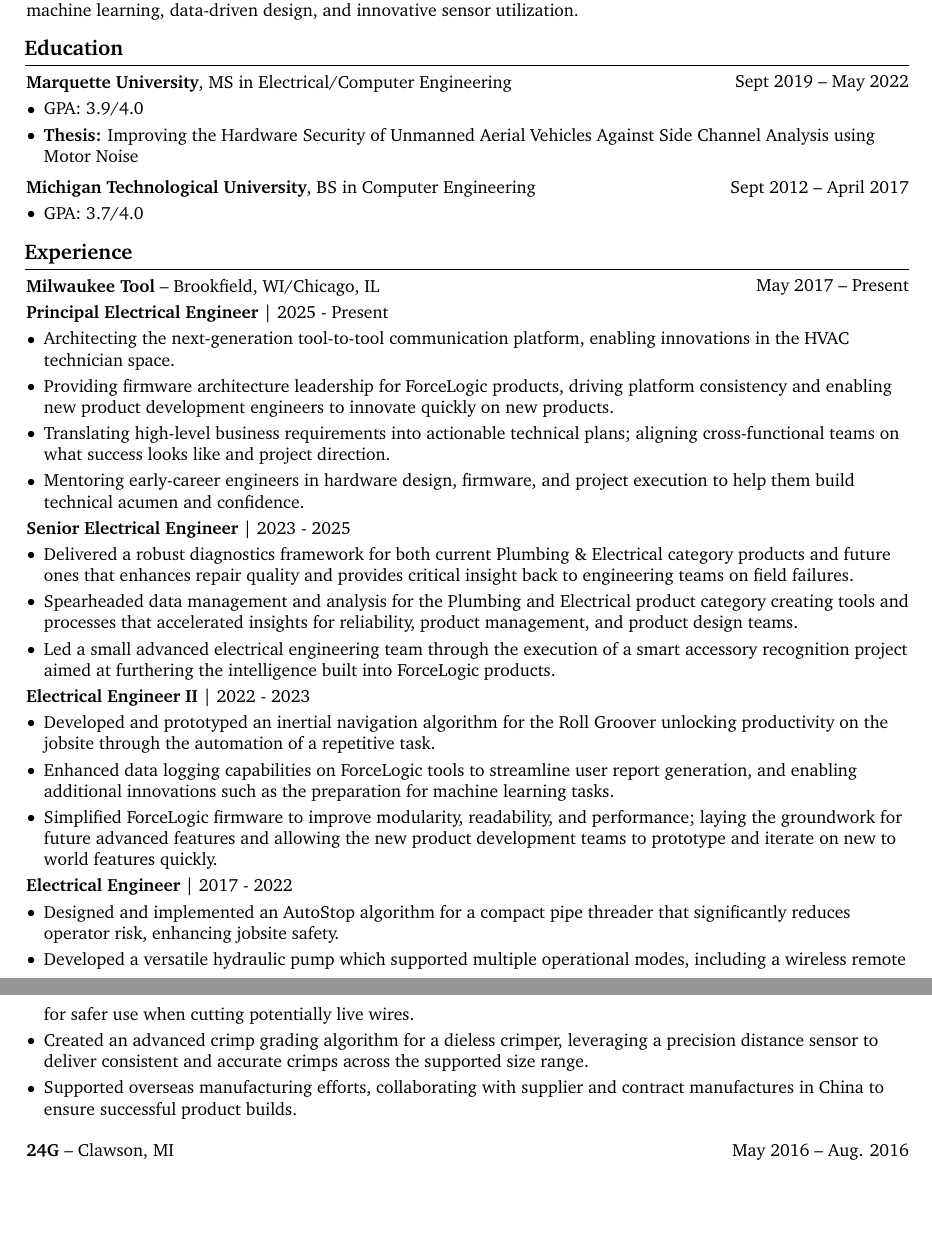
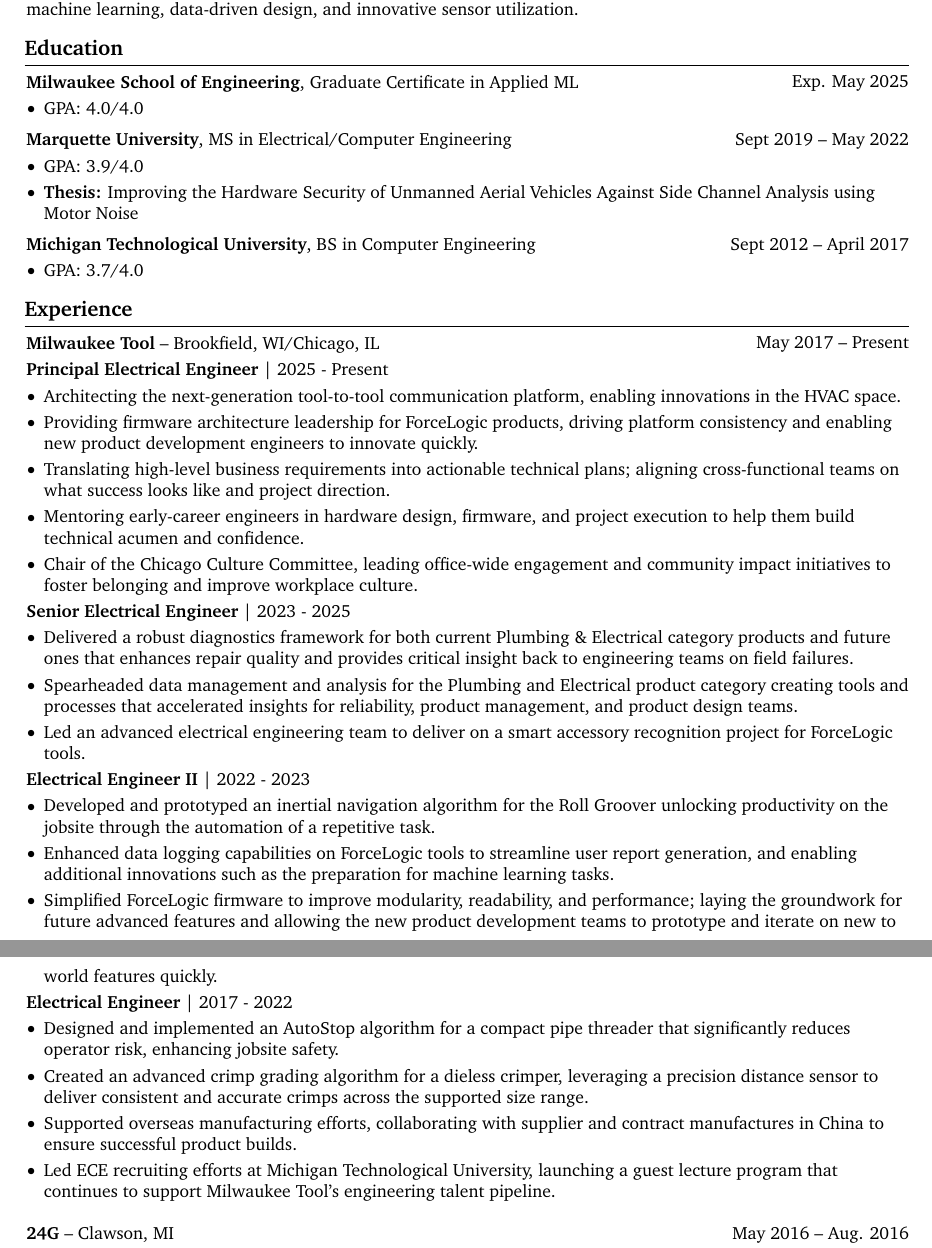
Before and after one commit to tim-radtke/resume, a LaTeX CV (resume.tex): two parts of pages 1 and 2 of 2 before the commit and two parts of pages 1 and 2 of 3 after it, joined at a grey line, cut so that both start at the same text, the shorter picture padded with empty space. Compiled offline with pdfLaTeX.

Commit message:
Revision Updates
Added culture and extra stuff I do at Milwaukee Tool
Again removed PI
Added Grad certificate in ML

```diff
--- a/resume.tex
+++ b/resume.tex
@@ -197,6 +197,18 @@
 
     \section{Education}
 
+        \begin{twocolentry}{
+            Exp. May 2025
+        }
+            \textbf{Milwaukee School of Engineering}, Graduate Certificate in Applied ML\end{twocolentry}
+
+        \vspace{0.10 cm}
+        \begin{onecolentry}
+            \begin{highlights}
+                \item GPA: 4.0/4.0
+            \end{highlights}
+        \end{onecolentry}
+        \vspace{0.2 cm}
         \begin{twocolentry}{
             Sept 2019 – May 2022
         }
@@ -233,16 +245,17 @@
         \begin{onecolentry}
         \textbf{Principal Electrical Engineer} | 2025 - Present
             \begin{highlights}
-                \item Architecting the next-generation tool-to-tool communication platform, enabling innovations in the HVAC technician space.
-                \item Providing firmware architecture leadership for ForceLogic products, driving platform consistency and enabling new product development engineers to innovate quickly on new products.
+                \item Architecting the next-generation tool-to-tool communication platform, enabling innovations in the HVAC space.
+                \item Providing firmware architecture leadership for ForceLogic products, driving platform consistency and enabling new product development engineers to innovate quickly.
                 \item Translating high-level business requirements into actionable technical plans; aligning cross-functional teams on what success looks like and project direction.
                 \item Mentoring early-career engineers in hardware design, firmware, and project execution to help them build technical acumen and confidence.
+                \item Chair of the Chicago Culture Committee, leading office-wide engagement and community impact initiatives to foster belonging and improve workplace culture.
             \end{highlights}
         \textbf{Senior Electrical Engineer} | 2023 - 2025
             \begin{highlights}
                 \item Delivered a robust diagnostics framework for both current Plumbing \& Electrical category products and future ones that enhances repair quality and provides critical insight back to engineering teams on field failures.
                 \item Spearheaded data management and analysis for the Plumbing and Electrical product category creating tools and processes that accelerated insights for reliability, product management, and product design teams.
-                \item Led a small advanced electrical engineering team through the execution of a smart accessory recognition project aimed at furthering the intelligence built into ForceLogic products.
+                \item Led an advanced electrical engineering team to deliver on a smart accessory recognition project for ForceLogic tools.
             \end{highlights}
         \textbf{Electrical Engineer II} | 2022 - 2023
             \begin{highlights}
@@ -253,9 +266,10 @@
         \textbf{Electrical Engineer} | 2017 - 2022
             \begin{highlights}
                 \item Designed and implemented an AutoStop algorithm for a compact pipe threader that significantly reduces operator risk, enhancing jobsite safety.
-                \item Developed a versatile hydraulic pump which supported multiple operational modes, including a wireless remote for safer use when cutting potentially live wires.
+                % \item Developed a versatile hydraulic pump which supported multiple operational modes, including a wireless remote for safer use when cutting potentially live wires.
                 \item Created an advanced crimp grading algorithm for a dieless crimper, leveraging a precision distance sensor to deliver consistent and accurate crimps across the supported size range.
                 \item Supported overseas manufacturing efforts, collaborating with supplier and contract manufactures in China to ensure successful product builds.
+                \item Led ECE recruiting efforts at Michigan Technological University, launching a guest lecture program that continues to support Milwaukee Tool's engineering talent pipeline.
             \end{highlights}
         \end{onecolentry}
 
```
Also changed, not shown: resume.pdf, resume.tex (13 more changed lines).
